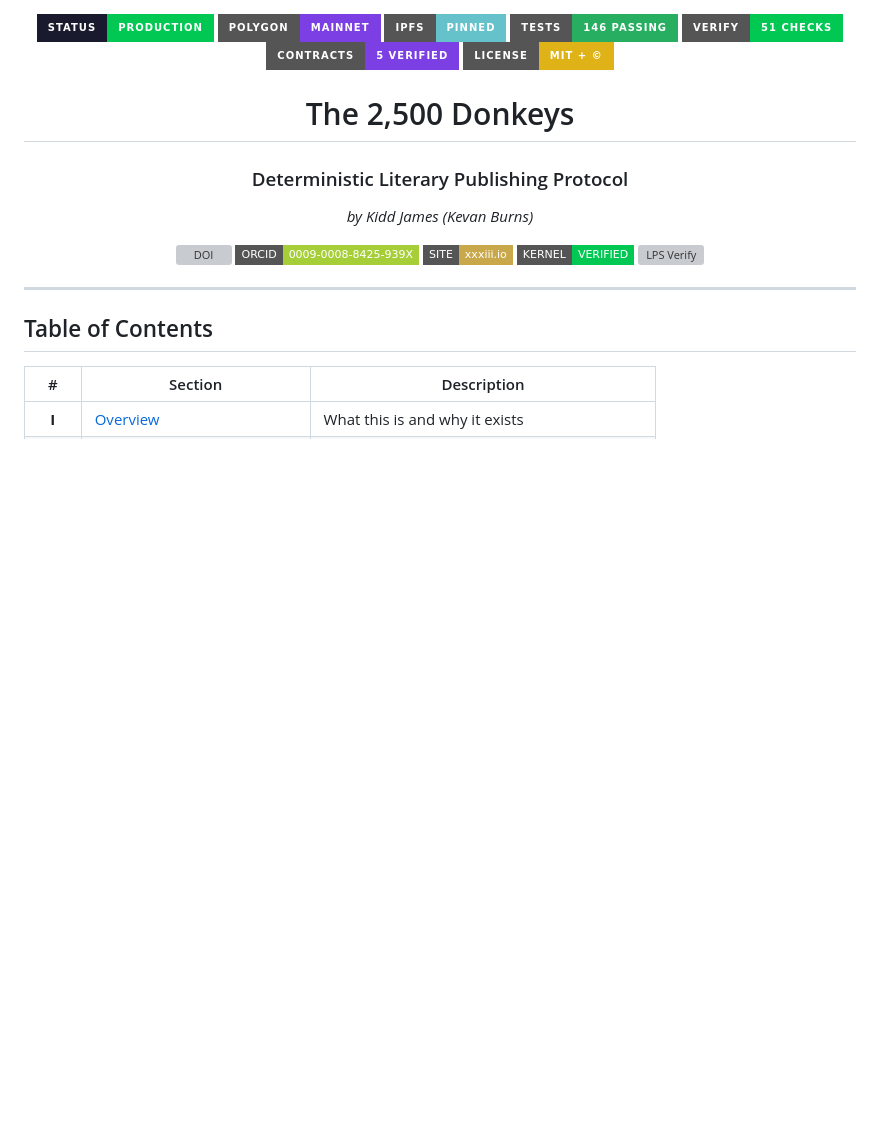
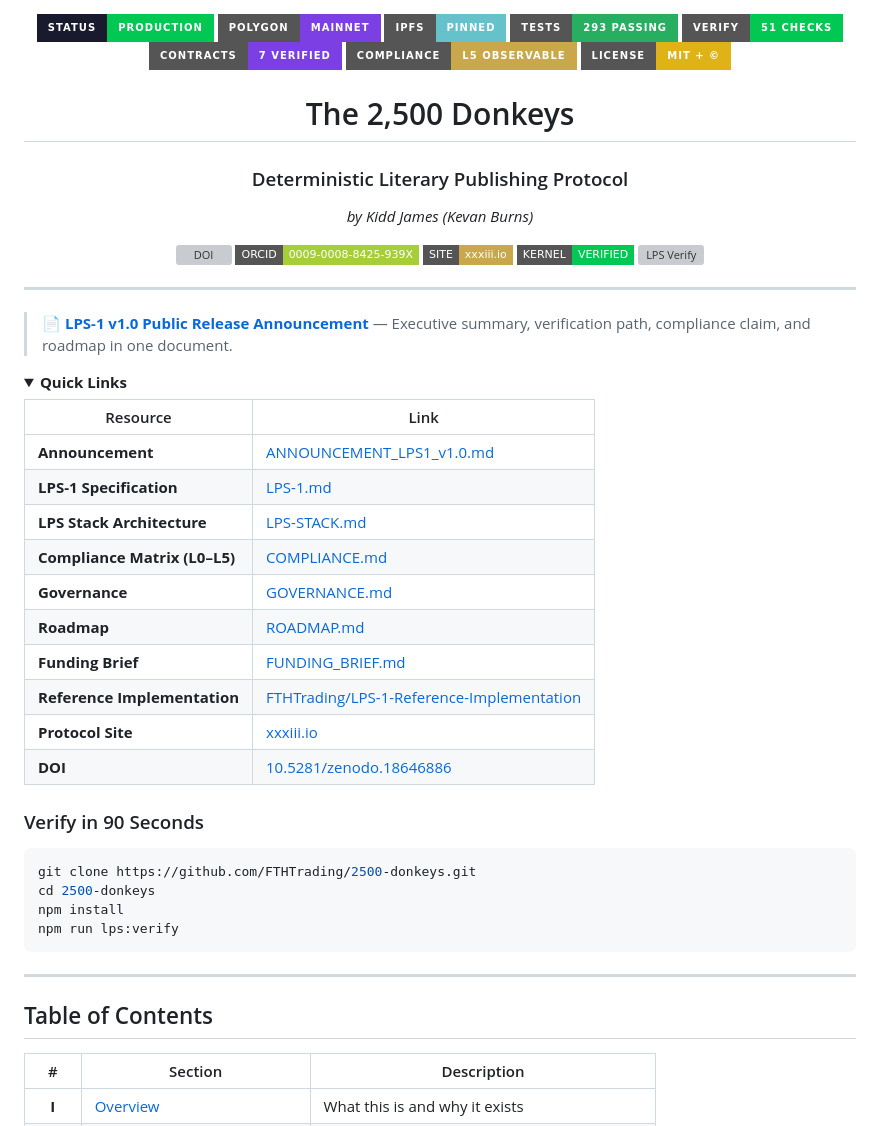
Before and after one commit to FTHTrading/2500-donkeys, a Markdown page: README.md, the part around the change. Rendered like a GitHub page; folded sections open; badges without logos; blank space fills up the shorter version; grey boxes are pictures that could not be loaded.

````diff
--- a/README.md
+++ b/README.md
@@ -2,9 +2,10 @@
   <img src="https://img.shields.io/badge/STATUS-PRODUCTION-00c853?style=for-the-badge&labelColor=1a1a2e" />
   <img src="https://img.shields.io/badge/POLYGON-MAINNET-7b3fe4?style=for-the-badge&logo=polygon&logoColor=white" />
   <img src="https://img.shields.io/badge/IPFS-PINNED-65c2cb?style=for-the-badge&logo=ipfs&logoColor=white" />
-  <img src="https://img.shields.io/badge/TESTS-146%20PASSING-27ae60?style=for-the-badge" />
+  <img src="https://img.shields.io/badge/TESTS-293%20PASSING-27ae60?style=for-the-badge" />
   <img src="https://img.shields.io/badge/VERIFY-51%20CHECKS-00c853?style=for-the-badge" />
-  <img src="https://img.shields.io/badge/CONTRACTS-5%20VERIFIED-7b3fe4?style=for-the-badge&logo=solidity&logoColor=white" />
+  <img src="https://img.shields.io/badge/CONTRACTS-7%20VERIFIED-7b3fe4?style=for-the-badge&logo=solidity&logoColor=white" />
+  <img src="https://img.shields.io/badge/COMPLIANCE-L5%20OBSERVABLE-c9a84c?style=for-the-badge" />
   <img src="https://img.shields.io/badge/LICENSE-MIT%20%2B%20©-yellow?style=for-the-badge" />
 </p>
 
@@ -19,6 +20,37 @@
   <a href="https://polygonscan.com/address/0xca9F6604A9b498DB31d113836E2957c0a9aAE037#code"><img src="https://img.shields.io/badge/KERNEL-VERIFIED-00c853?style=flat-square&logo=ethereum&logoColor=white" alt="Kernel" /></a>
   <a href="https://github.com/FTHTrading/2500-donkeys/actions/workflows/verify.yml"><img src="https://github.com/FTHTrading/2500-donkeys/actions/workflows/verify.yml/badge.svg" alt="LPS Verify" /></a>
 </p>
+
+---
+
+> **📄 [LPS-1 v1.0 Public Release Announcement](docs/ANNOUNCEMENT_LPS1_v1.0.md)** — Executive summary, verification path, compliance claim, and roadmap in one document.
+
+<details>
+<summary><strong>Quick Links</strong></summary>
+
+| Resource | Link |
+|----------|------|
+| **Announcement** | [ANNOUNCEMENT_LPS1_v1.0.md](docs/ANNOUNCEMENT_LPS1_v1.0.md) |
+| **LPS-1 Specification** | [LPS-1.md](docs/spec/LPS-1.md) |
+| **LPS Stack Architecture** | [LPS-STACK.md](docs/spec/LPS-STACK.md) |
+| **Compliance Matrix (L0–L5)** | [COMPLIANCE.md](docs/spec/COMPLIANCE.md) |
+| **Governance** | [GOVERNANCE.md](docs/spec/GOVERNANCE.md) |
+| **Roadmap** | [ROADMAP.md](docs/ROADMAP.md) |
+| **Funding Brief** | [FUNDING_BRIEF.md](docs/FUNDING_BRIEF.md) |
+| **Reference Implementation** | [FTHTrading/LPS-1-Reference-Implementation](https://github.com/FTHTrading/LPS-1-Reference-Implementation) |
+| **Protocol Site** | [xxxiii.io](https://xxxiii.io) |
+| **DOI** | [10.5281/zenodo.18646886](https://doi.org/10.5281/zenodo.18646886) |
+
+</details>
+
+### Verify in 90 Seconds
+
+```bash
+git clone https://github.com/FTHTrading/2500-donkeys.git
+cd 2500-donkeys
+npm install
+npm run lps:verify
+```
 
 ---
 
````
Also changed, not shown: CHANGELOG.md (+1 -0 lines), docs/ANNOUNCEMENT_LPS1_v1.0.md (added, +218 -0 lines).
